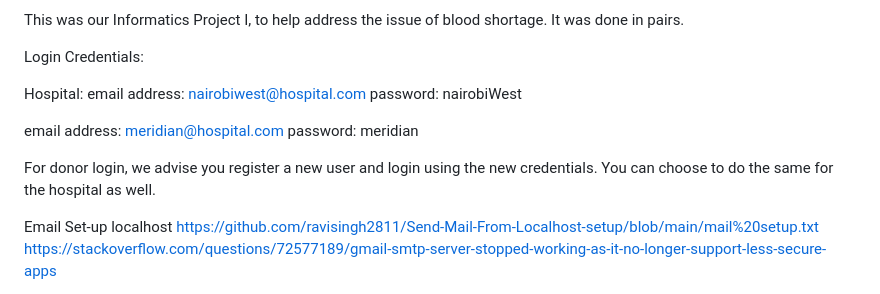
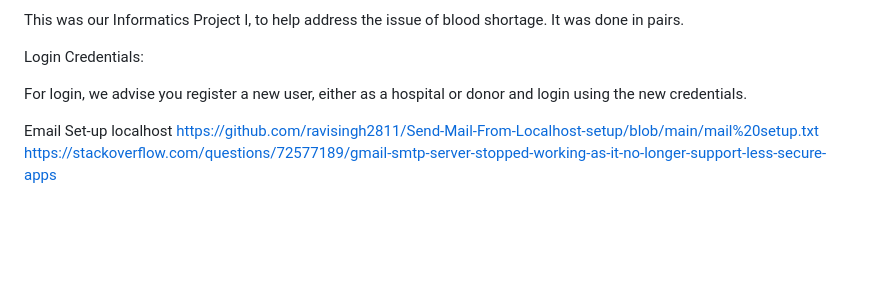
Before and after one commit to Nkatha004/blood-donation, a Markdown page: README.md, the part around the change. Rendered like a GitHub page; blank space fills up the shorter version.

```diff
--- a/README.md
+++ b/README.md
@@ -4,14 +4,7 @@ This was our Informatics Project I, to help address the issue of blood shortage.
 
 Login Credentials:
 
-Hospital:
-email address: nairobiwest@hospital.com
-password: nairobiWest
-
-email address: meridian@hospital.com
-password: meridian
-
-For donor login, we advise you register a new user and login using the new credentials. You can choose to do the same for the hospital as well.
+For login, we advise you register a new user, either as a hospital or donor and login using the new credentials.
 
 Email Set-up localhost
 https://github.com/ravisingh2811/Send-Mail-From-Localhost-setup/blob/main/mail%20setup.txt
```
